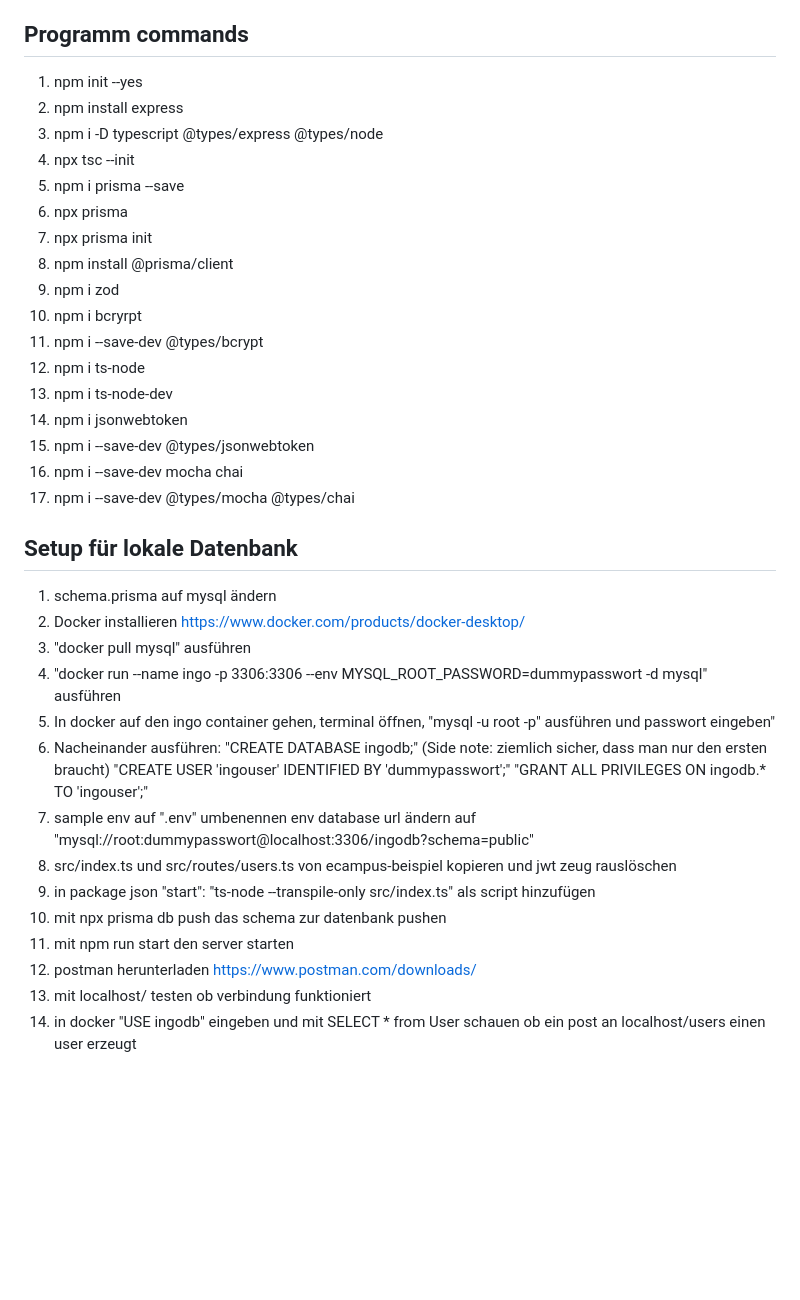
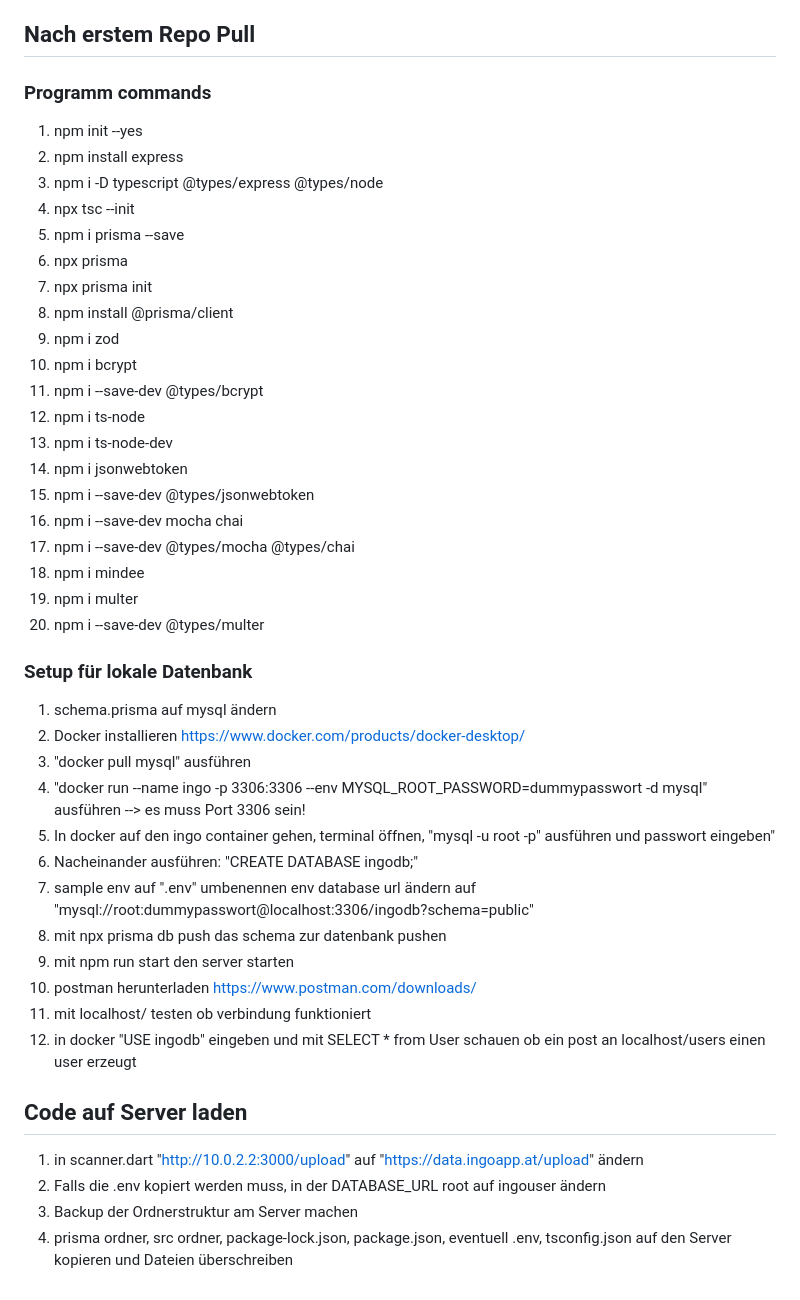
Before and after one commit to nofrari/IngoApp, a Markdown page: README.md, the part around the change. Rendered like a GitHub page; blank space fills up the shorter version.

Commit message:
edit README backend documentation

```diff
--- a/README.md
+++ b/README.md
@@ -86,7 +86,9 @@
 6. Unter Advanced den private key auswählen
 7. Auf Verbinden und fertig
 
-## Programm commands
+## Nach erstem Repo Pull
+
+### Programm commands
 1. npm init --yes
 2. npm install express
 3. npm i -D typescript @types/express @types/node
@@ -96,7 +98,7 @@
 7. npx prisma init
 8. npm install @prisma/client
 9. npm i zod
-10. npm i bcryrpt
+10. npm i bcrypt
 11. npm i --save-dev @types/bcrypt
 12. npm i ts-node
 13. npm i ts-node-dev
@@ -104,19 +106,26 @@
 15. npm i --save-dev @types/jsonwebtoken
 16. npm i --save-dev mocha chai
 17. npm i --save-dev @types/mocha @types/chai
+18. npm i mindee
+19. npm i multer
+20. npm i --save-dev @types/multer
 
-## Setup für lokale Datenbank
+### Setup für lokale Datenbank
 1. schema.prisma auf mysql ändern
 2. Docker installieren https://www.docker.com/products/docker-desktop/
 3. "docker pull mysql" ausführen
-4. "docker run --name ingo -p 3306:3306 --env MYSQL_ROOT_PASSWORD=dummypasswort -d mysql" ausführen
+4. "docker run --name ingo -p 3306:3306 --env MYSQL_ROOT_PASSWORD=dummypasswort -d mysql" ausführen --> es muss Port 3306 sein!
 5. In docker auf den ingo container gehen, terminal öffnen, "mysql -u root -p" ausführen und passwort eingeben"
-6. Nacheinander ausführen: "CREATE DATABASE ingodb;" (Side note: ziemlich sicher, dass man nur den ersten braucht) "CREATE USER 'ingouser' IDENTIFIED BY 'dummypasswort';" "GRANT ALL PRIVILEGES ON ingodb.* TO 'ingouser';"
+6. Nacheinander ausführen: "CREATE DATABASE ingodb;"
 7. sample env auf ".env" umbenennen env database url ändern auf "mysql://root:dummypasswort@localhost:3306/ingodb?schema=public"
-8. src/index.ts und src/routes/users.ts von ecampus-beispiel kopieren und jwt zeug rauslöschen
-9. in package json "start": "ts-node --transpile-only src/index.ts" als script hinzufügen
 10. mit npx prisma db push das schema zur datenbank pushen
 11. mit npm run start den server starten
 12. postman herunterladen https://www.postman.com/downloads/
 13. mit localhost/ testen ob verbindung funktioniert
 14. in docker "USE ingodb" eingeben und mit SELECT * from User schauen ob ein post an localhost/users einen user erzeugt
+
+## Code auf Server laden
+1. in scanner.dart "http://10.0.2.2:3000/upload" auf "https://data.ingoapp.at/upload" ändern
+2. Falls die .env kopiert werden muss, in der DATABASE_URL root auf ingouser ändern
+3. Backup der Ordnerstruktur am Server machen
+4. prisma ordner, src ordner, package-lock.json, package.json, eventuell .env, tsconfig.json auf den Server kopieren und Dateien überschreiben
```
